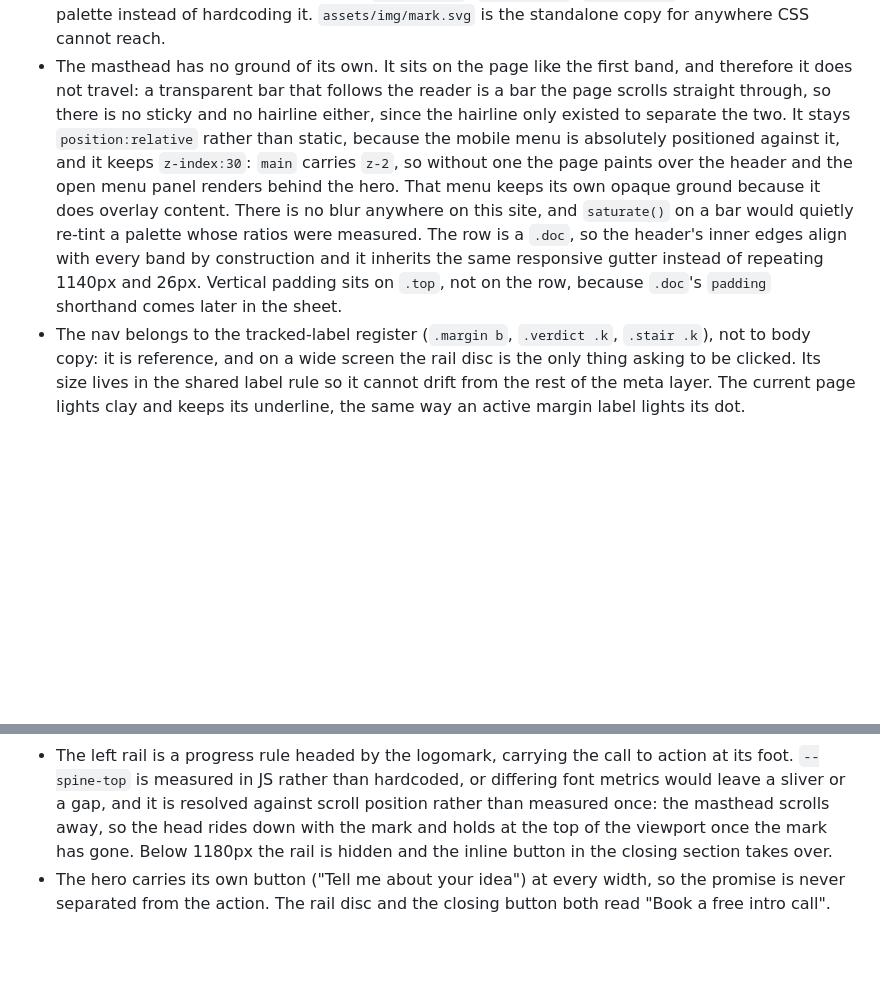
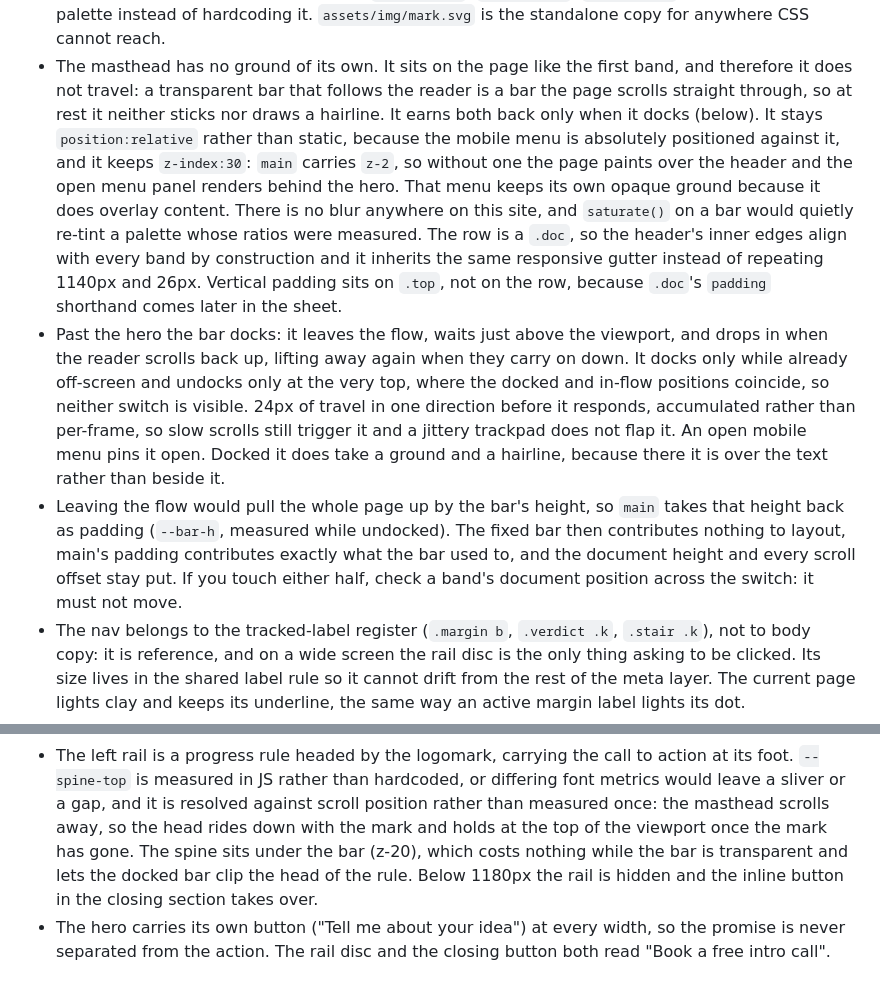
Before and after one commit to maximaker/imcom11, a Markdown page: README.md, 2 parts joined by grey strips. Rendered like a GitHub page; blank space fills up the shorter version.

Commit message:
Document the docking header and its layout compensation
Same shell mistake as before: the heredoc that edits the README is a separate
command from the git line that follows it, so an assertion failure inside it
aborts the edit without stopping the commit. Running them as separate steps from
now on.

Co-Authored-By: Claude Opus 5 <noreply@anthropic.com>

```diff
--- a/README.md
+++ b/README.md
@@ -42,8 +42,8 @@ HTML directly for one-off copy changes.
   standalone copy for anywhere CSS cannot reach.
 - The masthead has no ground of its own. It sits on the page like the first
   band, and therefore it does not travel: a transparent bar that follows the
-  reader is a bar the page scrolls straight through, so there is no sticky and
-  no hairline either, since the hairline only existed to separate the two. It
+  reader is a bar the page scrolls straight through, so at rest it neither
+  sticks nor draws a hairline. It earns both back only when it docks (below). It
   stays `position:relative` rather than static, because the mobile menu is
   absolutely positioned against it, and it keeps `z-index:30`: `main` carries
   `z-2`, so without one the page paints over the header and the open menu panel
@@ -54,6 +54,21 @@ HTML directly for one-off copy changes.
   band by construction and it inherits the same responsive gutter instead of
   repeating 1140px and 26px. Vertical padding sits on `.top`, not on the row,
   because `.doc`'s `padding` shorthand comes later in the sheet.
+- Past the hero the bar docks: it leaves the flow, waits just above the
+  viewport, and drops in when the reader scrolls back up, lifting away again when
+  they carry on down. It docks only while already off-screen and undocks only at
+  the very top, where the docked and in-flow positions coincide, so neither
+  switch is visible. 24px of travel in one direction before it responds,
+  accumulated rather than per-frame, so slow scrolls still trigger it and a
+  jittery trackpad does not flap it. An open mobile menu pins it open. Docked it
+  does take a ground and a hairline, because there it is over the text rather
+  than beside it.
+- Leaving the flow would pull the whole page up by the bar's height, so `main`
+  takes that height back as padding (`--bar-h`, measured while undocked). The
+  fixed bar then contributes nothing to layout, main's padding contributes
+  exactly what the bar used to, and the document height and every scroll offset
+  stay put. If you touch either half, check a band's document position across the
+  switch: it must not move.
 - The nav belongs to the tracked-label register (`.margin b`, `.verdict .k`,
   `.stair .k`), not to body copy: it is reference, and on a wide screen the rail
   disc is the only thing asking to be clicked. Its size lives in the shared
@@ -76,8 +91,10 @@ HTML directly for one-off copy changes.
   differing font metrics would leave a sliver or a gap, and it is resolved
   against scroll position rather than measured once: the masthead scrolls away,
   so the head rides down with the mark and holds at the top of the viewport once
-  the mark has gone. Below 1180px the rail is hidden and the inline button in the
-  closing section takes over.
+  the mark has gone. The spine sits under the bar (z-20), which costs nothing
+  while the bar is transparent and lets the docked bar clip the head of the rule.
+  Below 1180px the rail is hidden and the inline button in the closing section
+  takes over.
 - The hero carries its own button ("Tell me about your idea") at every width,
   so the promise is never separated from the action. The rail disc and the
   closing button both read "Book a free intro call".
```
